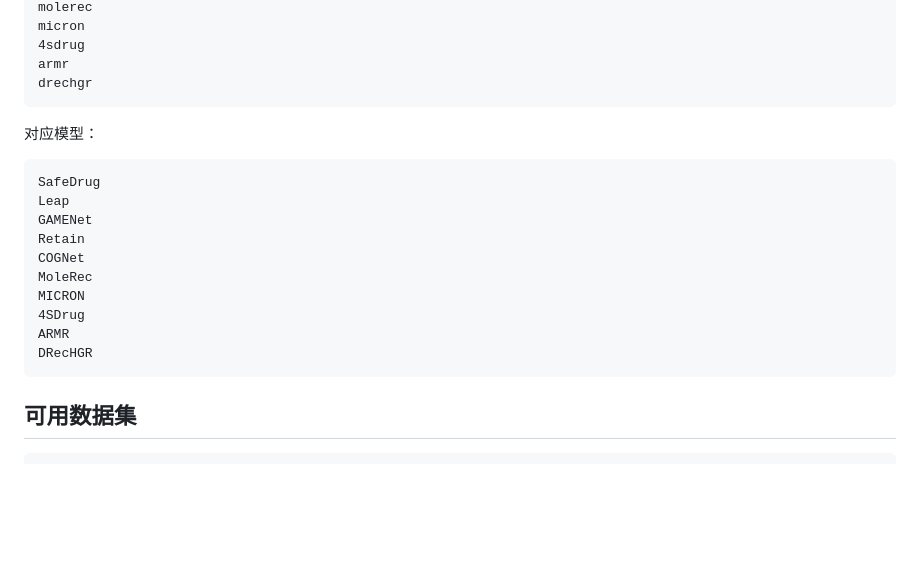
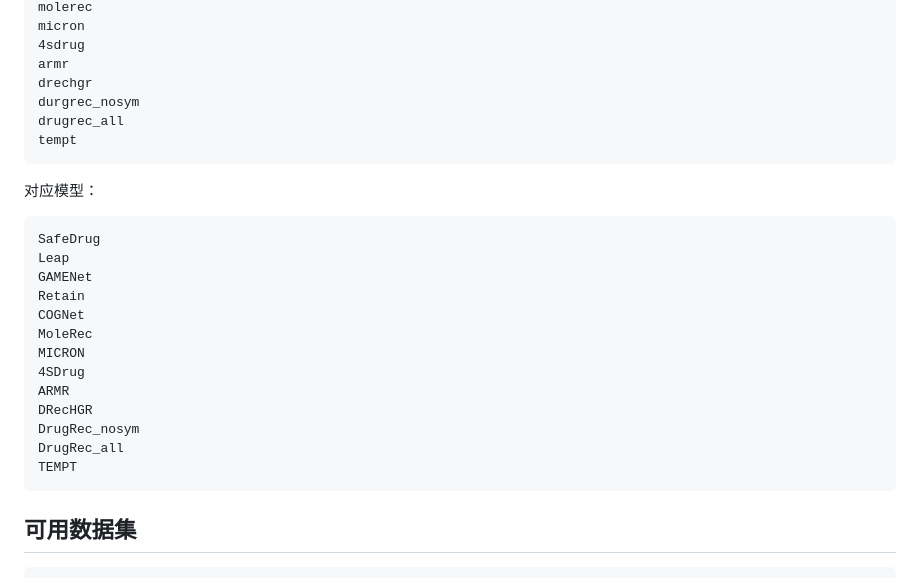
Before and after one commit to novzyg/DREAM, a Markdown page: RUN_COMMANDS.md, the part around the change. Rendered like a GitHub page; blank space fills up the shorter version.

````diff
--- a/RUN_COMMANDS.md
+++ b/RUN_COMMANDS.md
@@ -21,6 +21,9 @@ micron
 4sdrug
 armr
 drechgr
+durgrec_nosym
+drugrec_all
+tempt
 ```
 
 对应模型：
@@ -36,6 +39,9 @@ MICRON
 4SDrug
 ARMR
 DRecHGR
+DrugRec_nosym
+DrugRec_all
+TEMPT
 ```
 
 ## 可用数据集
````
